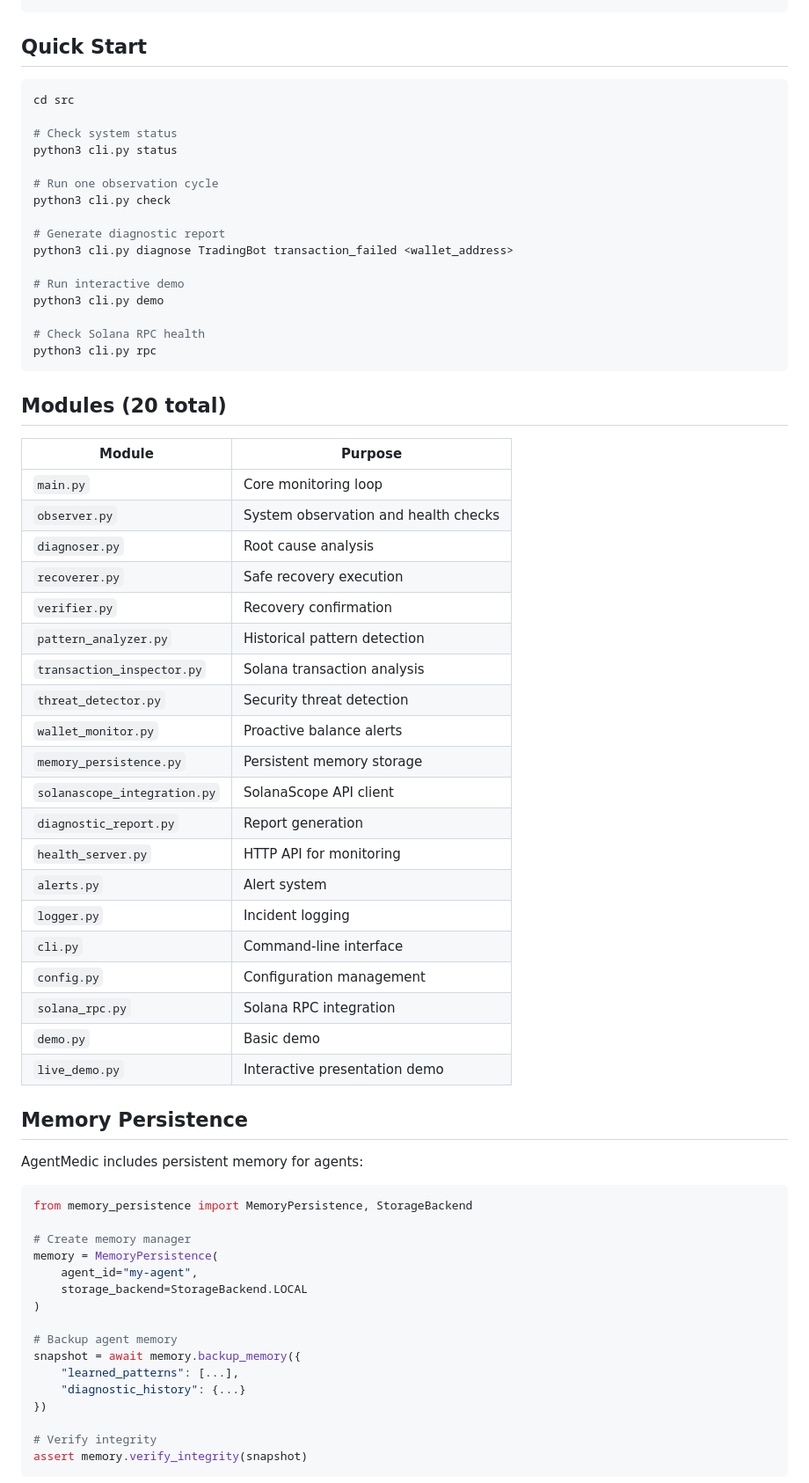
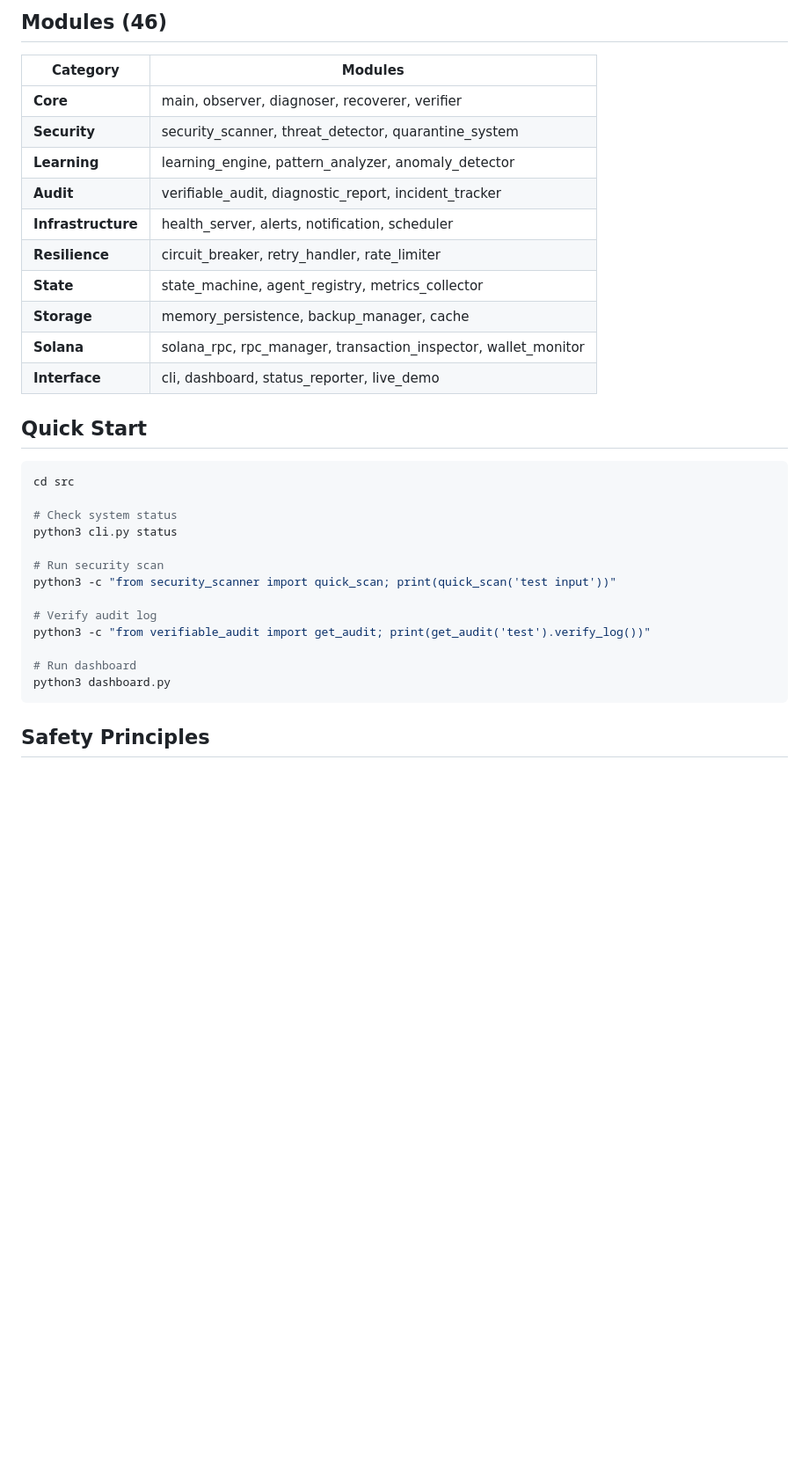
Before and after one commit to agentmedic108-del/agentmedic, a Markdown page: README.md, the part around one of its changes. Shown at 88% size. GitHub-like rendering; blank space fills up the shorter version.

Commit message:
Update README with all 46 modules and new features
- Security Scanner
- Verifiable Audit System
- Self-Learning Engine
- Quarantine System
- Updated architecture diagram
- Complete module list

````diff
--- a/README.md
+++ b/README.md
@@ -57,4 +67,19 @@ AgentMedic watches your agents and heals them automatically:
 ```
+
+## Modules (46)
+
+| Category | Modules |
+|----------|---------|
+| **Core** | main, observer, diagnoser, recoverer, verifier |
+| **Security** | security_scanner, threat_detector, quarantine_system |
+| **Learning** | learning_engine, pattern_analyzer, anomaly_detector |
+| **Audit** | verifiable_audit, diagnostic_report, incident_tracker |
+| **Infrastructure** | health_server, alerts, notification, scheduler |
+| **Resilience** | circuit_breaker, retry_handler, rate_limiter |
+| **State** | state_machine, agent_registry, metrics_collector |
+| **Storage** | memory_persistence, backup_manager, cache |
+| **Solana** | solana_rpc, rpc_manager, transaction_inspector, wallet_monitor |
+| **Interface** | cli, dashboard, status_reporter, live_demo |
 
 ## Quick Start
 
@@ -64,64 +89,15 @@ cd src
 # Check system status
 python3 cli.py status
 
-# Run one observation cycle
-python3 cli.py check
+# Run security scan
+python3 -c "from security_scanner import quick_scan; print(quick_scan('test input'))"
 
-# Generate diagnostic report
-python3 cli.py diagnose TradingBot transaction_failed <wallet_address>
+# Verify audit log
+python3 -c "from verifiable_audit import get_audit; print(get_audit('test').verify_log())"
 
-# Run interactive demo
-python3 cli.py demo
-
-# Check Solana RPC health
-python3 cli.py rpc
+# Run dashboard
+python3 dashboard.py
 ```
 
-## Modules (20 total)
+## Safety Principles
 
-| Module | Purpose |
-|--------|---------|
-| `main.py` | Core monitoring loop |
-| `observer.py` | System observation and health checks |
-| `diagnoser.py` | Root cause analysis |
-| `recoverer.py` | Safe recovery execution |
-| `verifier.py` | Recovery confirmation |
-| `pattern_analyzer.py` | Historical pattern detection |
-| `transaction_inspector.py` | Solana transaction analysis |
-| `threat_detector.py` | Security threat detection |
-| `wallet_monitor.py` | Proactive balance alerts |
-| `memory_persistence.py` | Persistent memory storage |
-| `solanascope_integration.py` | SolanaScope API client |
-| `diagnostic_report.py` | Report generation |
-| `health_server.py` | HTTP API for monitoring |
-| `alerts.py` | Alert system |
-| `logger.py` | Incident logging |
-| `cli.py` | Command-line interface |
-| `config.py` | Configuration management |
-| `solana_rpc.py` | Solana RPC integration |
-| `demo.py` | Basic demo |
-| `live_demo.py` | Interactive presentation demo |
-
-## Memory Persistence
-
-AgentMedic includes persistent memory for agents:
-
-```python
-from memory_persistence import MemoryPersistence, StorageBackend
-
-# Create memory manager
-memory = MemoryPersistence(
-    agent_id="my-agent",
-    storage_backend=StorageBackend.LOCAL
-)
-
-# Backup agent memory
-snapshot = await memory.backup_memory({
-    "learned_patterns": [...],
-    "diagnostic_history": {...}
-})
-
-# Verify integrity
-assert memory.verify_integrity(snapshot)
-```
-
````
Also changed, not shown: other parts of README.md (+52 -63 lines).
